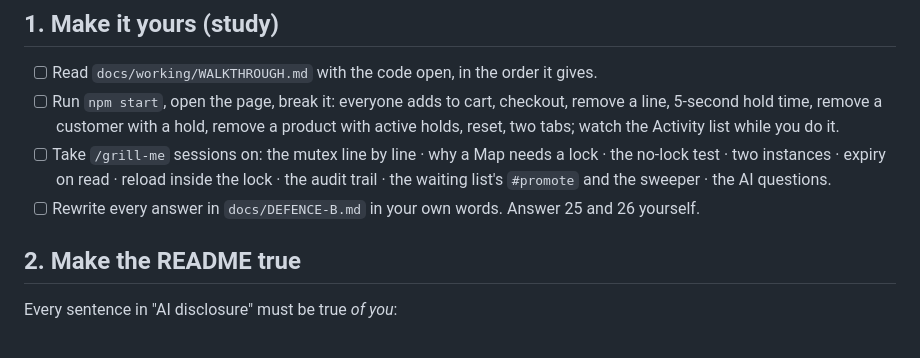
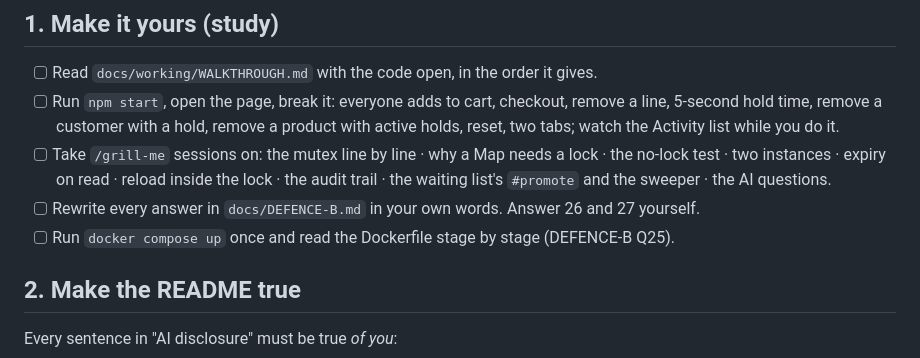
Before and after one commit to kennethross/ee-flash-sales, a Markdown page: docs/working/SUBMISSION-CHECKLIST.md, the part around the change. Drawn GitHub-style.

```diff
--- a/docs/working/SUBMISSION-CHECKLIST.md
+++ b/docs/working/SUBMISSION-CHECKLIST.md
@@ -16,7 +16,8 @@ The code, tests, README, ADRs and records are complete. These remain, in order o
 - [ ] Take `/grill-me` sessions on: the mutex line by line · why a Map needs a lock · the no-lock
       test · two instances · expiry on read · reload inside the lock · the audit trail · the
       waiting list's `#promote` and the sweeper · the AI questions.
-- [ ] Rewrite every answer in `docs/DEFENCE-B.md` in your own words. Answer 25 and 26 yourself.
+- [ ] Rewrite every answer in `docs/DEFENCE-B.md` in your own words. Answer 26 and 27 yourself.
+- [ ] Run `docker compose up` once and read the Dockerfile stage by stage (DEFENCE-B Q25).
 
 ## 2. Make the README true
 Every sentence in "AI disclosure" must be true *of you*:
```
Also changed, not shown: docs/DEFENCE-B.md (+15 -2 lines), docs/working/JOURNAL.md (+44 -1 lines).
